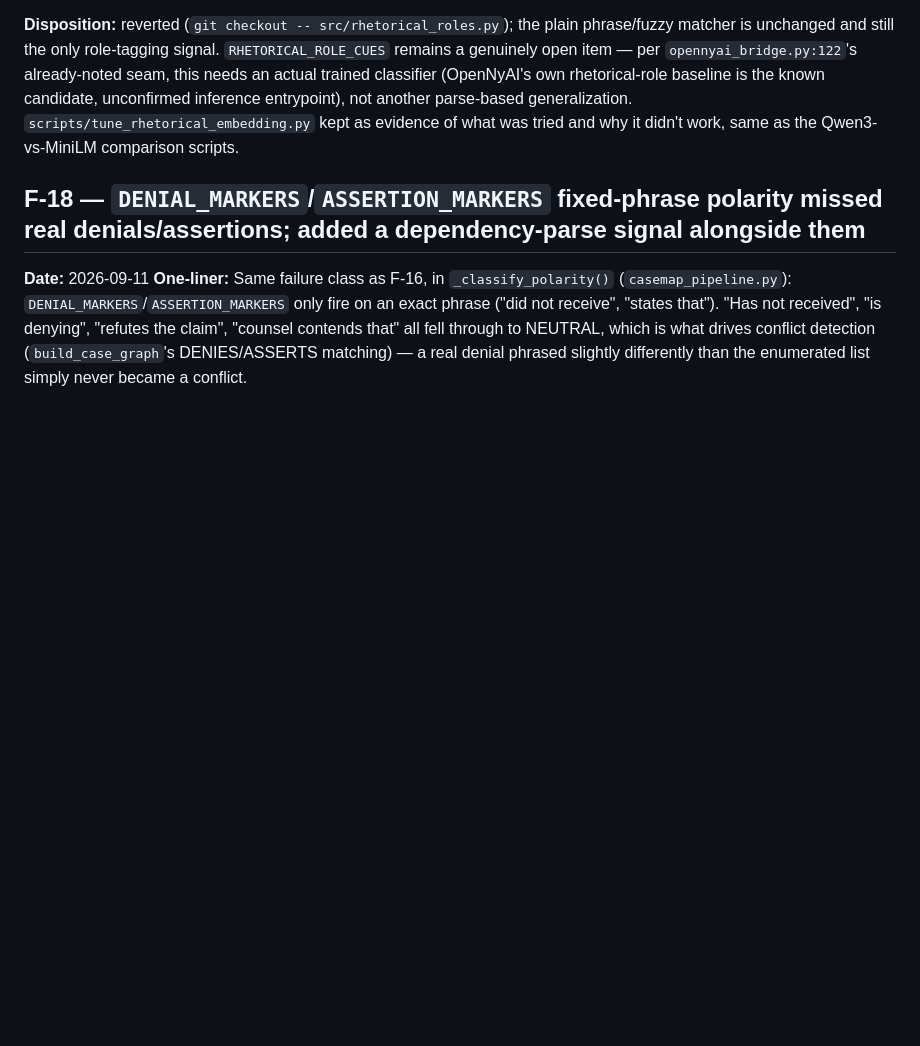
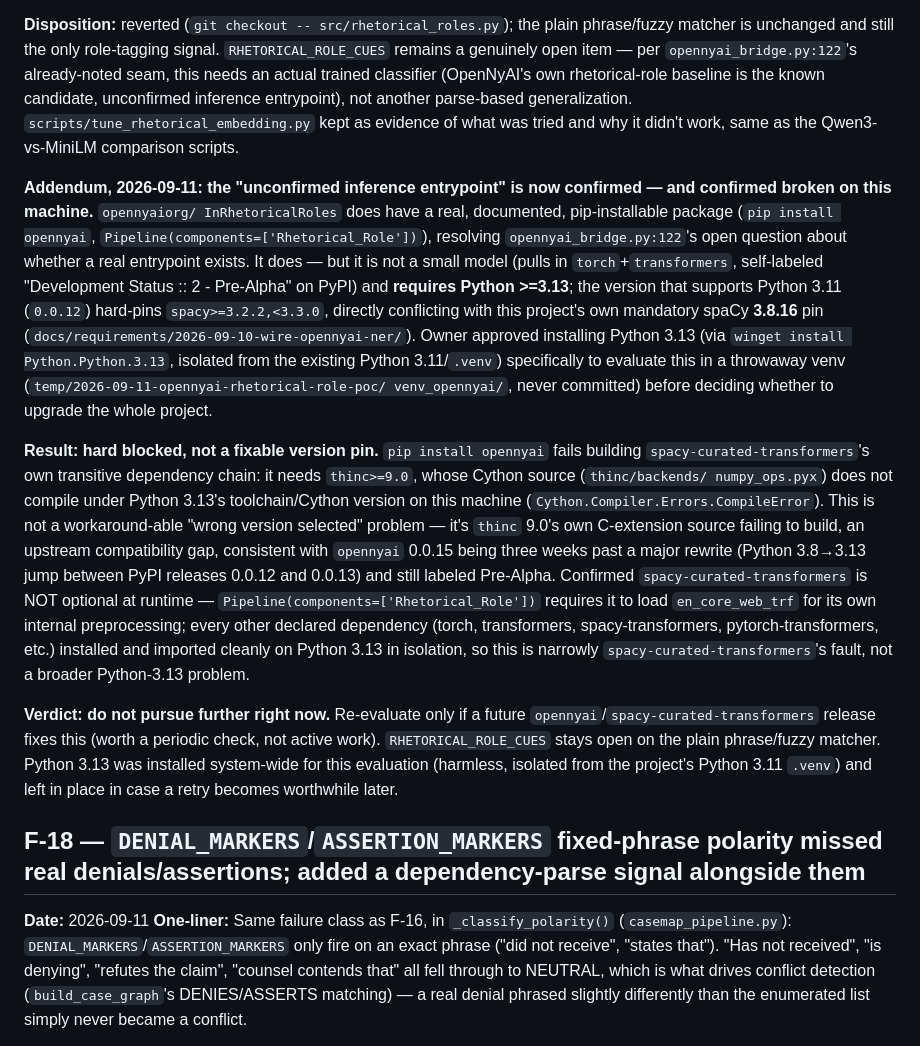
Before and after one commit to Wasim-Shaikh25/CaseMap, a Markdown page: FINDINGS.md, the part around the change. Rendered like a GitHub page; blank space fills up the shorter version.

```diff
--- a/FINDINGS.md
+++ b/FINDINGS.md
@@ -55,6 +55,47 @@ classifier (OpenNyAI's own rhetorical-role baseline is the known candidate,
 unconfirmed inference entrypoint), not another parse-based generalization.
 `scripts/tune_rhetorical_embedding.py` kept as evidence of what was tried
 and why it didn't work, same as the Qwen3-vs-MiniLM comparison scripts.
+
+**Addendum, 2026-09-11: the "unconfirmed inference entrypoint" is now
+confirmed — and confirmed broken on this machine.** `opennyaiorg/
+InRhetoricalRoles` does have a real, documented, pip-installable package
+(`pip install opennyai`, `Pipeline(components=['Rhetorical_Role'])`),
+resolving `opennyai_bridge.py:122`'s open question about whether a real
+entrypoint exists. It does — but it is not a small model (pulls in
+`torch`+`transformers`, self-labeled "Development Status :: 2 - Pre-Alpha"
+on PyPI) and **requires Python >=3.13**; the version that supports Python
+3.11 (`0.0.12`) hard-pins `spacy>=3.2.2,<3.3.0`, directly conflicting with
+this project's own mandatory spaCy **3.8.16** pin
+(`docs/requirements/2026-09-10-wire-opennyai-ner/`). Owner approved
+installing Python 3.13 (via `winget install Python.Python.3.13`, isolated
+from the existing Python 3.11/`.venv`) specifically to evaluate this in a
+throwaway venv (`temp/2026-09-11-opennyai-rhetorical-role-poc/
+venv_opennyai/`, never committed) before deciding whether to upgrade the
+whole project.
+
+**Result: hard blocked, not a fixable version pin.** `pip install opennyai`
+fails building `spacy-curated-transformers`'s own transitive dependency
+chain: it needs `thinc>=9.0`, whose Cython source (`thinc/backends/
+numpy_ops.pyx`) does not compile under Python 3.13's toolchain/Cython
+version on this machine (`Cython.Compiler.Errors.CompileError`). This is
+not a workaround-able "wrong version selected" problem — it's `thinc` 9.0's
+own C-extension source failing to build, an upstream compatibility gap,
+consistent with `opennyai` 0.0.15 being three weeks past a major rewrite
+(Python 3.8→3.13 jump between PyPI releases 0.0.12 and 0.0.13) and still
+labeled Pre-Alpha. Confirmed `spacy-curated-transformers` is NOT optional
+at runtime — `Pipeline(components=['Rhetorical_Role'])` requires it to load
+`en_core_web_trf` for its own internal preprocessing; every other declared
+dependency (torch, transformers, spacy-transformers, pytorch-transformers,
+etc.) installed and imported cleanly on Python 3.13 in isolation, so this is
+narrowly `spacy-curated-transformers`'s fault, not a broader Python-3.13
+problem.
+
+**Verdict: do not pursue further right now.** Re-evaluate only if a future
+`opennyai`/`spacy-curated-transformers` release fixes this (worth a periodic
+check, not active work). `RHETORICAL_ROLE_CUES` stays open on the plain
+phrase/fuzzy matcher. Python 3.13 was installed system-wide for this
+evaluation (harmless, isolated from the project's Python 3.11 `.venv`) and
+left in place in case a retry becomes worthwhile later.
 
 ## F-18 — `DENIAL_MARKERS`/`ASSERTION_MARKERS` fixed-phrase polarity missed real denials/assertions; added a dependency-parse signal alongside them
 
```
Also changed, not shown: CHANGELOG.md (+31 -0 lines), STATUS.md (+14 -1 lines).
